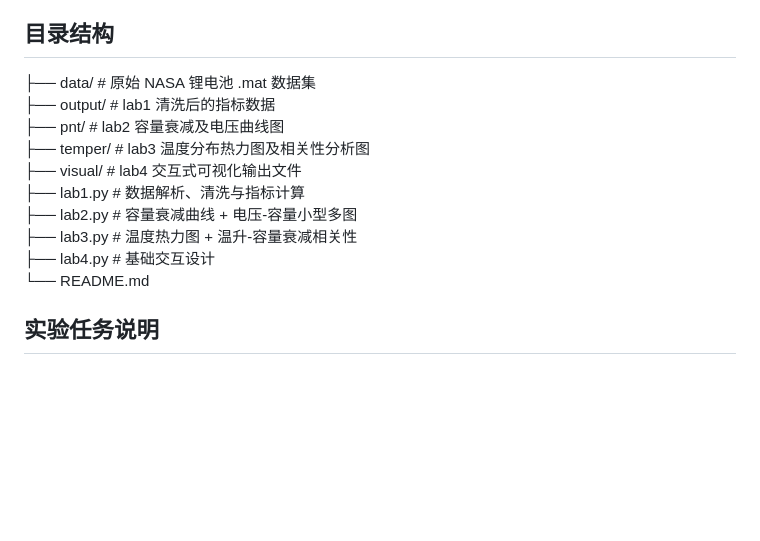
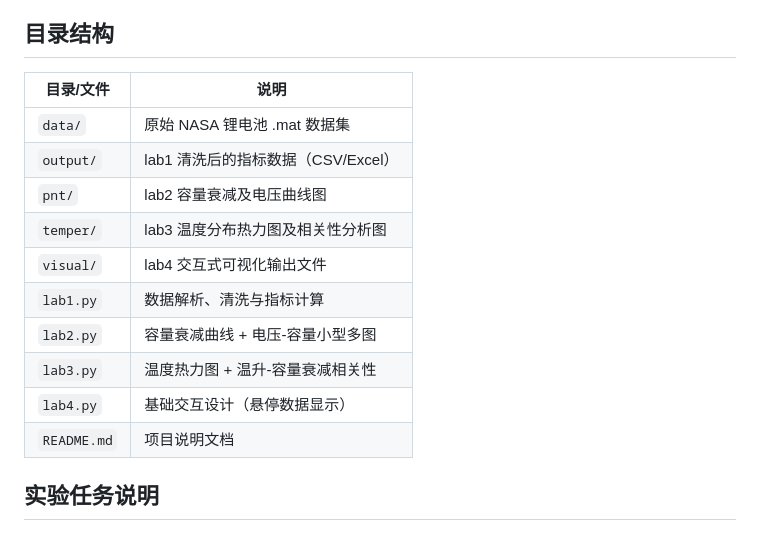
Before and after one commit to Soeury/Visuallab, a Markdown page: README.md, the part around the change. Rendered like a GitHub page; blank space fills up the shorter version.

Commit message:
dif README.md

```diff
--- a/README.md
+++ b/README.md
@@ -3,16 +3,18 @@
 本项目基于 NASA 锂电池老化数据集，对 B0005、B0006、B0007、B0018 四块电池的充放电循环数据进行分析与可视化。项目实现了从原始 .mat 数据解析、关键指标计算，到多维度退化趋势可视化（容量衰减、温升分布、电压曲线演化）以及基础交互仪表板的全流程。
 
 ## 目录结构
-├── data/                      # 原始 NASA 锂电池 .mat 数据集
-├── output/                    # lab1 清洗后的指标数据
-├── pnt/                       # lab2 容量衰减及电压曲线图
-├── temper/                    # lab3 温度分布热力图及相关性分析图
-├── visual/                    # lab4 交互式可视化输出文件
-├── lab1.py                    # 数据解析、清洗与指标计算
-├── lab2.py                    # 容量衰减曲线 + 电压-容量小型多图
-├── lab3.py                    # 温度热力图 + 温升-容量衰减相关性
-├── lab4.py                    # 基础交互设计
-└── README.md
+| 目录/文件 | 说明 |
+|--------|------|
+| `data/` | 原始 NASA 锂电池 .mat 数据集 |
+| `output/` | lab1 清洗后的指标数据（CSV/Excel） |
+| `pnt/` | lab2 容量衰减及电压曲线图 |
+| `temper/` | lab3 温度分布热力图及相关性分析图 |
+| `visual/` | lab4 交互式可视化输出文件 |
+| `lab1.py` | 数据解析、清洗与指标计算 |
+| `lab2.py` | 容量衰减曲线 + 电压-容量小型多图 |
+| `lab3.py` | 温度热力图 + 温升-容量衰减相关性 |
+| `lab4.py` | 基础交互设计（悬停数据显示） |
+| `README.md` | 项目说明文档 |
 
 
 ## 实验任务说明
```
